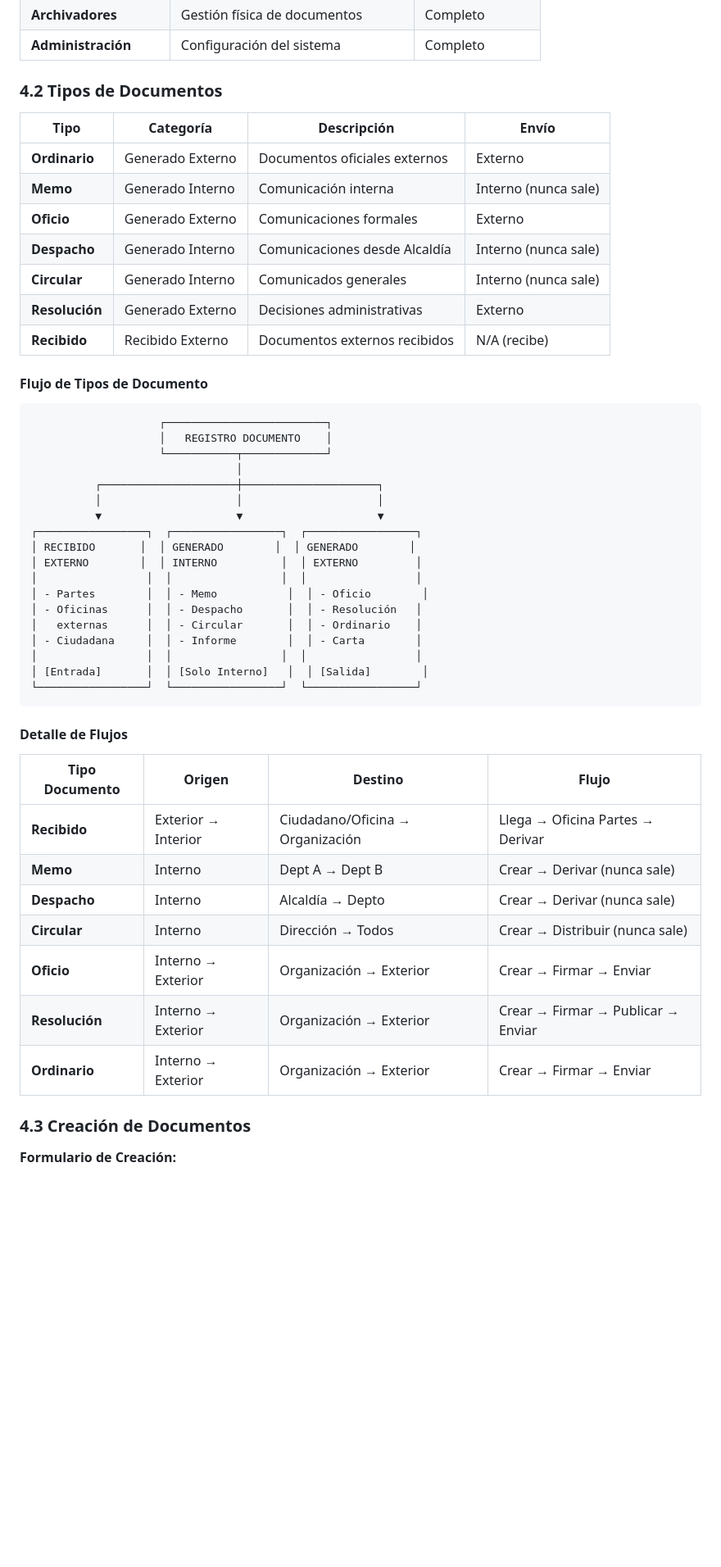
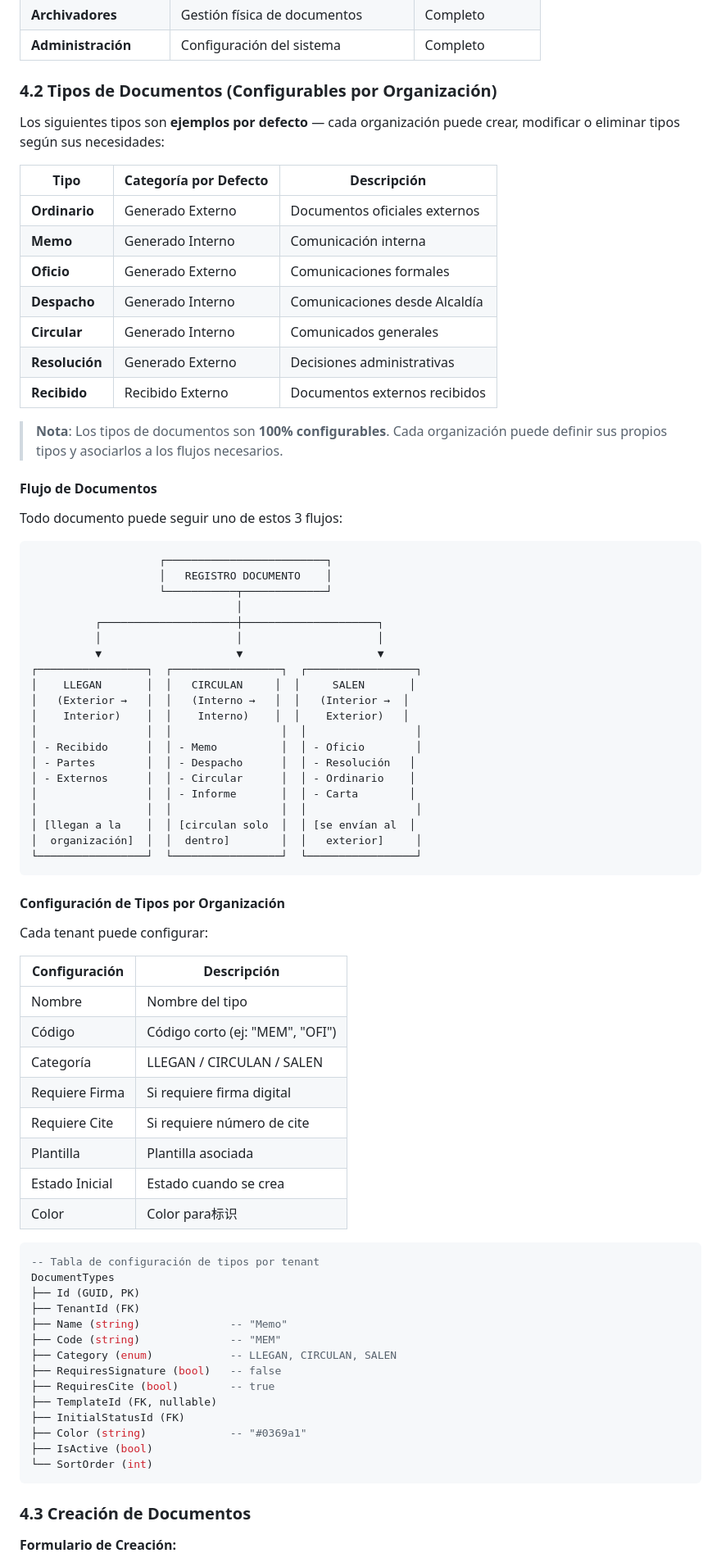
Before and after one commit to PedroSaa/DocFlow8v3, a Markdown page: contexto/Especificaciones_Tecnicas.md, the part around the change. Shown at 82% size. Rendered like a GitHub page; blank space fills up the shorter version.

````diff
--- a/contexto/Especificaciones_Tecnicas.md
+++ b/contexto/Especificaciones_Tecnicas.md
@@ -276,19 +276,25 @@ MFACodes
 | **Archivadores** | Gestión física de documentos | Completo |
 | **Administración** | Configuración del sistema | Completo |
 
-### 4.2 Tipos de Documentos
+### 4.2 Tipos de Documentos (Configurables por Organización)
 
-| Tipo | Categoría | Descripción | Envío |
-|------|-----------|-------------|-------|
-| **Ordinario** | Generado Externo | Documentos oficiales externos | Externo |
-| **Memo** | Generado Interno | Comunicación interna | Interno (nunca sale) |
-| **Oficio** | Generado Externo | Comunicaciones formales | Externo |
-| **Despacho** | Generado Interno | Comunicaciones desde Alcaldía | Interno (nunca sale) |
-| **Circular** | Generado Interno | Comunicados generales | Interno (nunca sale) |
-| **Resolución** | Generado Externo | Decisiones administrativas | Externo |
-| **Recibido** | Recibido Externo | Documentos externos recibidos | N/A (recibe) |
+Los siguientes tipos son **ejemplos por defecto** — cada organización puede crear, modificar o eliminar tipos según sus necesidades:
 
-#### Flujo de Tipos de Documento
+| Tipo | Categoría por Defecto | Descripción |
+|------|----------------------|-------------|
+| **Ordinario** | Generado Externo | Documentos oficiales externos |
+| **Memo** | Generado Interno | Comunicación interna |
+| **Oficio** | Generado Externo | Comunicaciones formales |
+| **Despacho** | Generado Interno | Comunicaciones desde Alcaldía |
+| **Circular** | Generado Interno | Comunicados generales |
+| **Resolución** | Generado Externo | Decisiones administrativas |
+| **Recibido** | Recibido Externo | Documentos externos recibidos |
+
+> **Nota**: Los tipos de documentos son **100% configurables**. Cada organización puede definir sus propios tipos y asociarlos a los flujos necesarios.
+
+#### Flujo de Documentos
+
+Todo documento puede seguir uno de estos 3 flujos:
 
 ```
                     ┌─────────────────────────┐
@@ -299,29 +305,51 @@ MFACodes
           │                     │                     │
           ▼                     ▼                     ▼
 ┌─────────────────┐  ┌─────────────────┐  ┌─────────────────┐
-│ RECIBIDO       │  │ GENERADO        │  │ GENERADO        │
-│ EXTERNO        │  │ INTERNO          │  │ EXTERNO         │
+│    LLEGAN       │  │   CIRCULAN     │  │     SALEN       │
+│   (Exterior →   │  │   (Interno →   │  │   (Interior →  │
+│    Interior)    │  │    Interno)    │  │    Exterior)   │
 │                 │  │                 │  │                 │
-│ - Partes        │  │ - Memo           │  │ - Oficio        │
-│ - Oficinas      │  │ - Despacho       │  │ - Resolución   │
-│   externas      │  │ - Circular       │  │ - Ordinario    │
-│ - Ciudadana     │  │ - Informe        │  │ - Carta        │
+│ - Recibido      │  │ - Memo          │  │ - Oficio        │
+│ - Partes        │  │ - Despacho      │  │ - Resolución   │
+│ - Externos      │  │ - Circular      │  │ - Ordinario    │
+│                 │  │ - Informe       │  │ - Carta        │
 │                 │  │                 │  │                 │
-│ [Entrada]       │  │ [Solo Interno]   │  │ [Salida]        │
+│ [llegan a la    │  │ [circulan solo  │  │ [se envían al  │
+│  organización]  │  │  dentro]        │  │   exterior]     │
 └─────────────────┘  └─────────────────┘  └─────────────────┘
 ```
 
-#### Detalle de Flujos
+#### Configuración de Tipos por Organización
 
-| Tipo Documento | Origen | Destino | Flujo |
-|----------------|--------|---------|-------|
-| **Recibido** | Exterior → Interior | Ciudadano/Oficina → Organización | Llega → Oficina Partes → Derivar |
-| **Memo** | Interno | Dept A → Dept B | Crear → Derivar (nunca sale) |
-| **Despacho** | Interno | Alcaldía → Depto | Crear → Derivar (nunca sale) |
-| **Circular** | Interno | Dirección → Todos | Crear → Distribuir (nunca sale) |
-| **Oficio** | Interno → Exterior | Organización → Exterior | Crear → Firmar → Enviar |
-| **Resolución** | Interno → Exterior | Organización → Exterior | Crear → Firmar → Publicar → Enviar |
-| **Ordinario** | Interno → Exterior | Organización → Exterior | Crear → Firmar → Enviar |
+Cada tenant puede configurar:
+
+| Configuración | Descripción |
+|---------------|-------------|
+| Nombre | Nombre del tipo |
+| Código | Código corto (ej: "MEM", "OFI") |
+| Categoría | LLEGAN / CIRCULAN / SALEN |
+| Requiere Firma | Si requiere firma digital |
+| Requiere Cite | Si requiere número de cite |
+| Plantilla | Plantilla asociada |
+| Estado Inicial | Estado cuando se crea |
+| Color | Color para标识 |
+
+```sql
+-- Tabla de configuración de tipos por tenant
+DocumentTypes
+├── Id (GUID, PK)
+├── TenantId (FK)
+├── Name (string)              -- "Memo"
+├── Code (string)              -- "MEM"
+├── Category (enum)            -- LLEGAN, CIRCULAN, SALEN
+├── RequiresSignature (bool)   -- false
+├── RequiresCite (bool)        -- true
+├── TemplateId (FK, nullable)
+├── InitialStatusId (FK)
+├── Color (string)             -- "#0369a1"
+├── IsActive (bool)
+└── SortOrder (int)
+```
 
 ### 4.3 Creación de Documentos
 
````
Also changed, not shown: README.md (+8 -6 lines), contexto/Plan_Trabajo_DocFlow_v3.md (+6 -4 lines).
